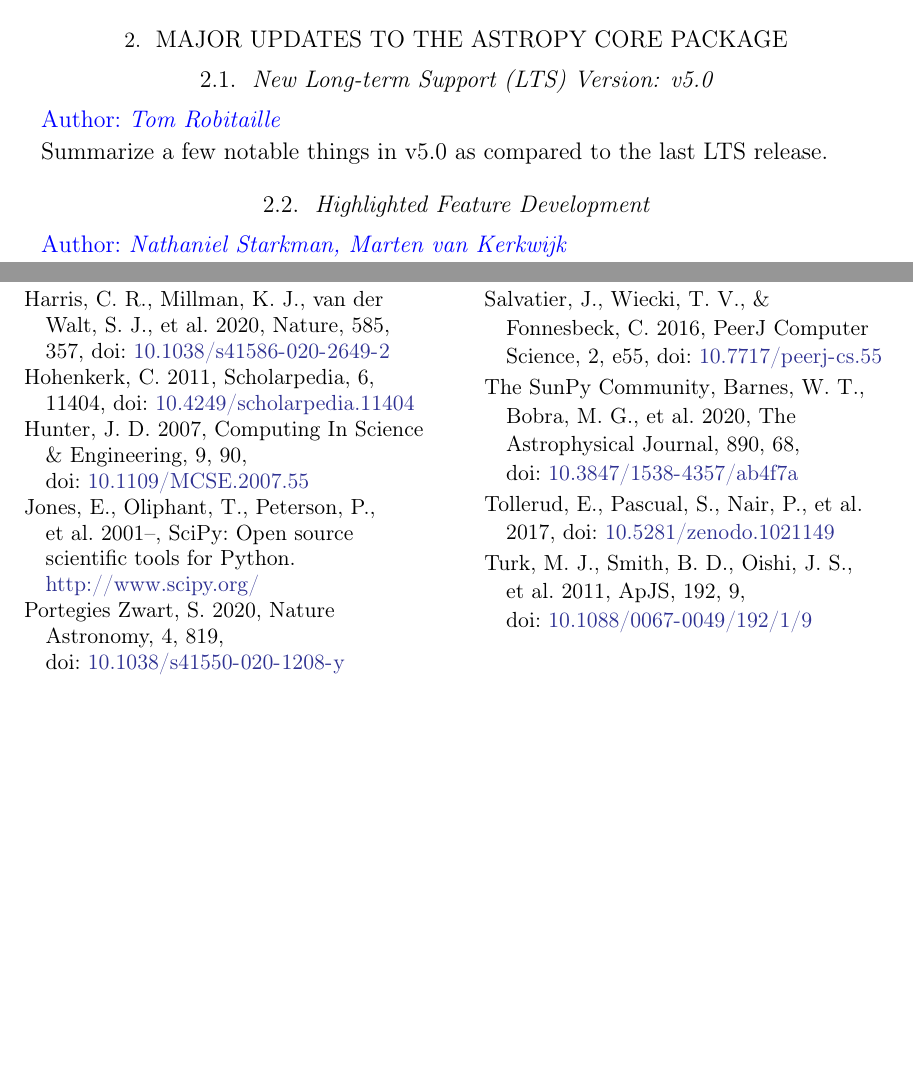
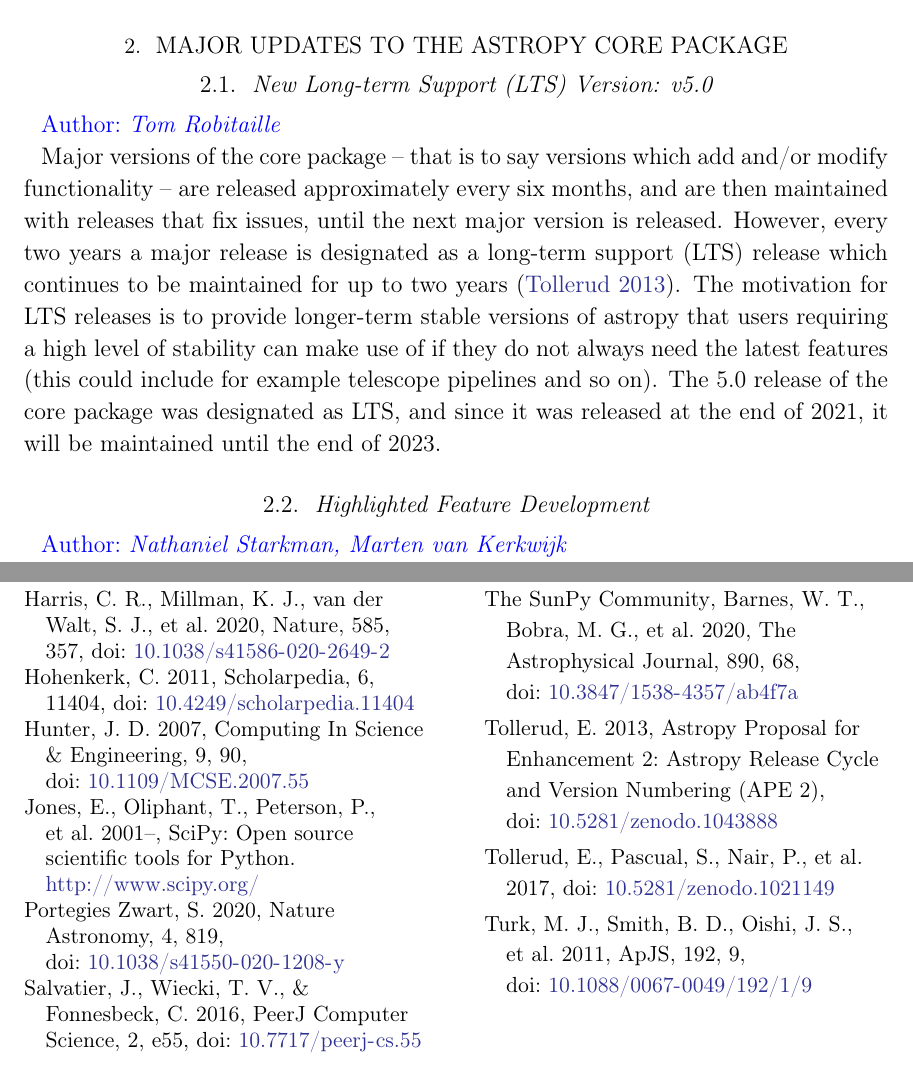
Before and after one commit to astropy/astropy-v5.0-paper, a LaTeX paper (src/ms.tex): two parts of pages 3 and 8 of 8, joined at a grey line, cut so that both start at the same text, the shorter picture padded with empty space. Compiled offline with pdfLaTeX.

Commit message:
Started adding text for the LTS section

```diff
--- a/src/ms.tex
+++ b/src/ms.tex
@@ -187,7 +187,17 @@
 
 \secauthor{Tom Robitaille}
 
-Summarize a few notable things in v5.0 as compared to the last LTS release.
+Major versions of the core package -- that is to say versions which add and/or
+modify functionality -- are released approximately every six months, and are
+then maintained with releases that fix issues, until the next major version
+is released. However, every two years a major release is designated as a
+long-term support (LTS) release which continues to be maintained for up to two
+years \citep{ape2}. The motivation for LTS releases is to provide longer-term stable
+versions of astropy that users requiring a high level of stability can make
+use of if they do not always need the latest features (this could include
+for example telescope pipelines and so on). The 5.0 release of the core package was designated as LTS,
+and since it was released at the end of 2021, it will be maintained until the
+end of 2023.
 
 
 \subsection{Highlighted Feature Development} \label{sec:core-features}
```
